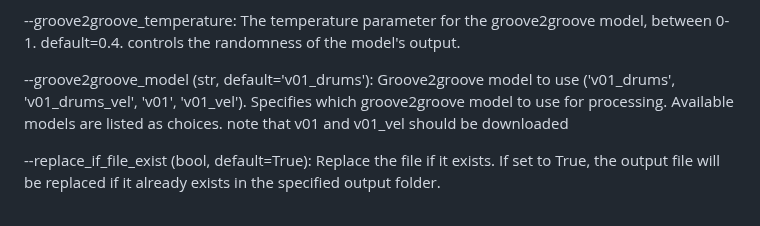
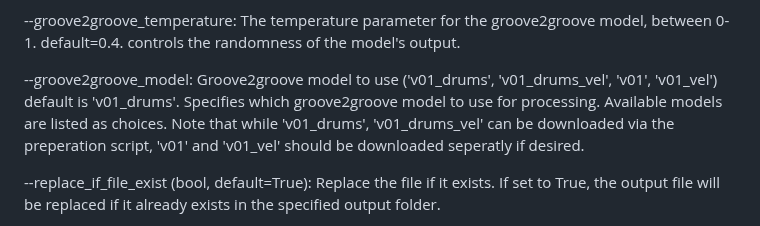
Before and after one commit to cifkao/groove2groove, a Markdown page: code/session/README.md, the part around the change. GitHub-like rendering.

```diff
--- a/code/session/README.md
+++ b/code/session/README.md
@@ -45,8 +45,9 @@ Additional options:
 
   --groove2groove_temperature: The temperature parameter for the groove2groove model, between 0-1. default=0.4. controls the randomness of the model's output.
 
-  --groove2groove_model (str, default='v01_drums'): Groove2groove model to use ('v01_drums', 'v01_drums_vel', 'v01', 'v01_vel').
-      Specifies which groove2groove model to use for processing. Available models are listed as choices. note that v01 and v01_vel should be downloaded
+  --groove2groove_model: Groove2groove model to use ('v01_drums', 'v01_drums_vel', 'v01', 'v01_vel') default is 'v01_drums'.
+      Specifies which groove2groove model to use for processing. Available models are listed as choices.
+      Note that while 'v01_drums', 'v01_drums_vel' can be downloaded via the preperation script, 'v01' and 'v01_vel' should be downloaded seperatly if desired.
 
   --replace_if_file_exist (bool, default=True): Replace the file if it exists.
       If set to True, the output file will be replaced if it already exists in the specified output folder.
```
